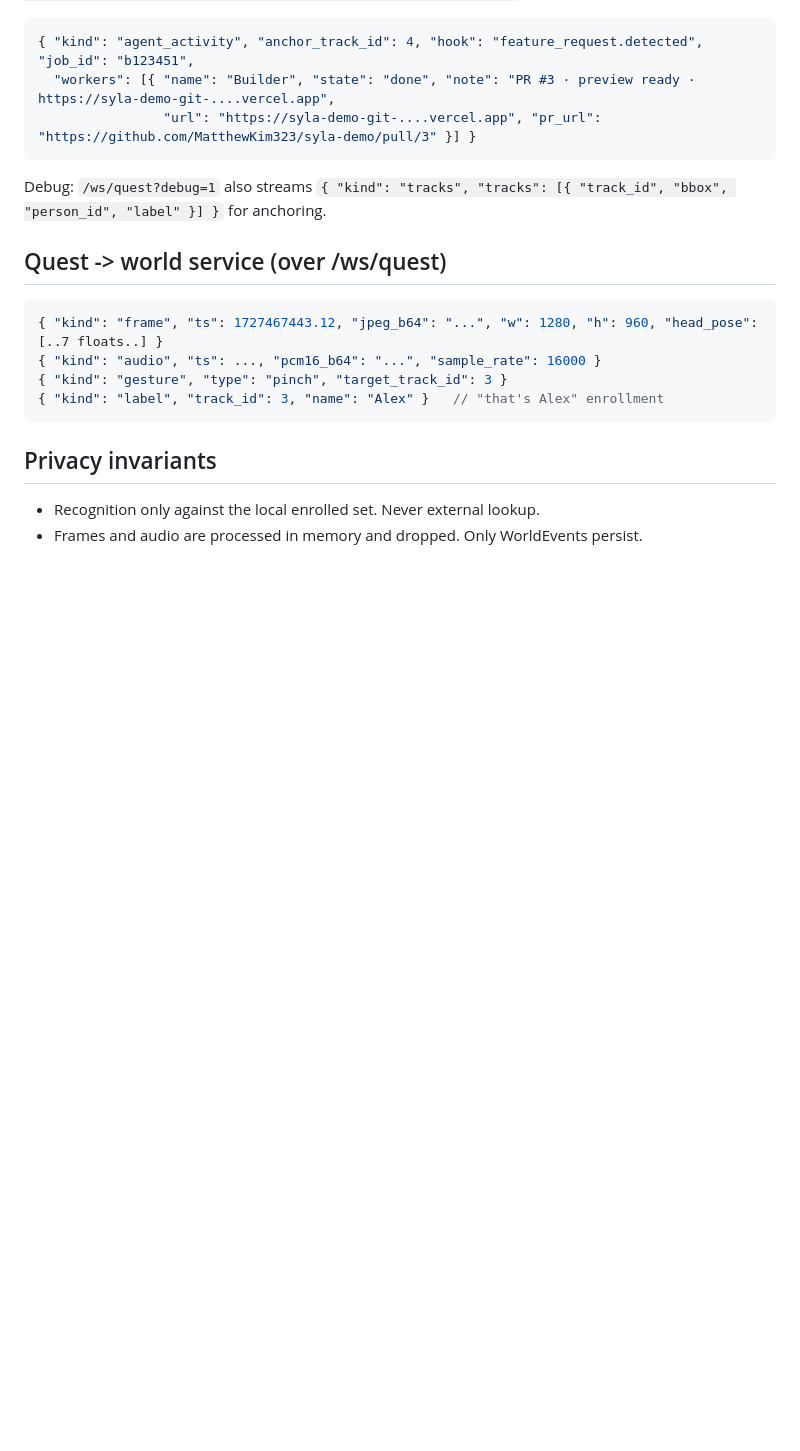
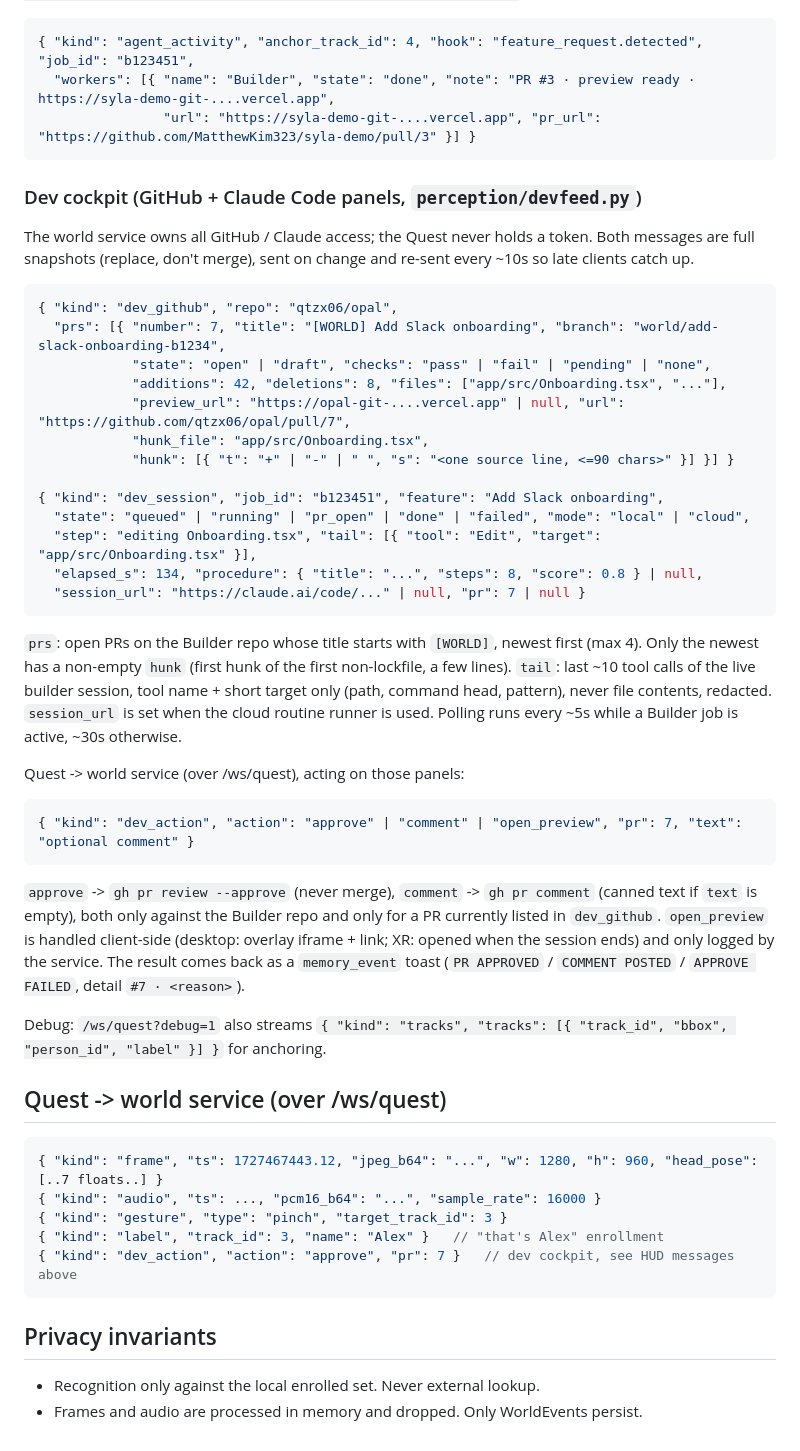
Before and after one commit to MatthewKim323/present, a Markdown page: contracts/EVENTS.md, the part around the change. Drawn GitHub-style; blank space fills up the shorter version.

Commit message:
contract: dev_github, dev_session HUD messages + dev_action (dev cockpit)

````diff
--- a/contracts/EVENTS.md
+++ b/contracts/EVENTS.md
@@ -84,6 +84,45 @@ Builder (feature_request.detected -> coding agent -> PR): same `agent_activity`
                 "url": "https://syla-demo-git-....vercel.app", "pr_url": "https://github.com/MatthewKim323/syla-demo/pull/3" }] }
 ```
 
+### Dev cockpit (GitHub + Claude Code panels, `perception/devfeed.py`)
+
+The world service owns all GitHub / Claude access; the Quest never holds a token. Both messages are full
+snapshots (replace, don't merge), sent on change and re-sent every ~10s so late clients catch up.
+
+```json
+{ "kind": "dev_github", "repo": "qtzx06/opal",
+  "prs": [{ "number": 7, "title": "[WORLD] Add Slack onboarding", "branch": "world/add-slack-onboarding-b1234",
+            "state": "open" | "draft", "checks": "pass" | "fail" | "pending" | "none",
+            "additions": 42, "deletions": 8, "files": ["app/src/Onboarding.tsx", "..."],
+            "preview_url": "https://opal-git-....vercel.app" | null, "url": "https://github.com/qtzx06/opal/pull/7",
+            "hunk_file": "app/src/Onboarding.tsx",
+            "hunk": [{ "t": "+" | "-" | " ", "s": "<one source line, <=90 chars>" }] }] }
+
+{ "kind": "dev_session", "job_id": "b123451", "feature": "Add Slack onboarding",
+  "state": "queued" | "running" | "pr_open" | "done" | "failed", "mode": "local" | "cloud",
+  "step": "editing Onboarding.tsx", "tail": [{ "tool": "Edit", "target": "app/src/Onboarding.tsx" }],
+  "elapsed_s": 134, "procedure": { "title": "...", "steps": 8, "score": 0.8 } | null,
+  "session_url": "https://claude.ai/code/..." | null, "pr": 7 | null }
+```
+
+`prs`: open PRs on the Builder repo whose title starts with `[WORLD]`, newest first (max 4). Only the newest has a
+non-empty `hunk` (first hunk of the first non-lockfile, a few lines). `tail`: last ~10 tool calls of the live
+builder session, tool name + short target only (path, command head, pattern), never file contents, redacted.
+`session_url` is set when the cloud routine runner is used. Polling runs every ~5s while a Builder job is
+active, ~30s otherwise.
+
+Quest -> world service (over /ws/quest), acting on those panels:
+
+```json
+{ "kind": "dev_action", "action": "approve" | "comment" | "open_preview", "pr": 7, "text": "optional comment" }
+```
+
+`approve` -> `gh pr review --approve` (never merge), `comment` -> `gh pr comment` (canned text if `text` is
+empty), both only against the Builder repo and only for a PR currently listed in `dev_github`. `open_preview`
+is handled client-side (desktop: overlay iframe + link; XR: opened when the session ends) and only logged by
+the service. The result comes back as a `memory_event` toast (`PR APPROVED` / `COMMENT POSTED` /
+`APPROVE FAILED`, detail `#7 · <reason>`).
+
 Debug: `/ws/quest?debug=1` also streams `{ "kind": "tracks", "tracks": [{ "track_id", "bbox", "person_id", "label" }] }` for anchoring.
 
 ## Quest -> world service (over /ws/quest)
@@ -93,6 +132,7 @@ Debug: `/ws/quest?debug=1` also streams `{ "kind": "tracks", "tracks": [{ "track
 { "kind": "audio", "ts": ..., "pcm16_b64": "...", "sample_rate": 16000 }
 { "kind": "gesture", "type": "pinch", "target_track_id": 3 }
 { "kind": "label", "track_id": 3, "name": "Alex" }   // "that's Alex" enrollment
+{ "kind": "dev_action", "action": "approve", "pr": 7 }   // dev cockpit, see HUD messages above
 ```
 
 ## Privacy invariants
````
